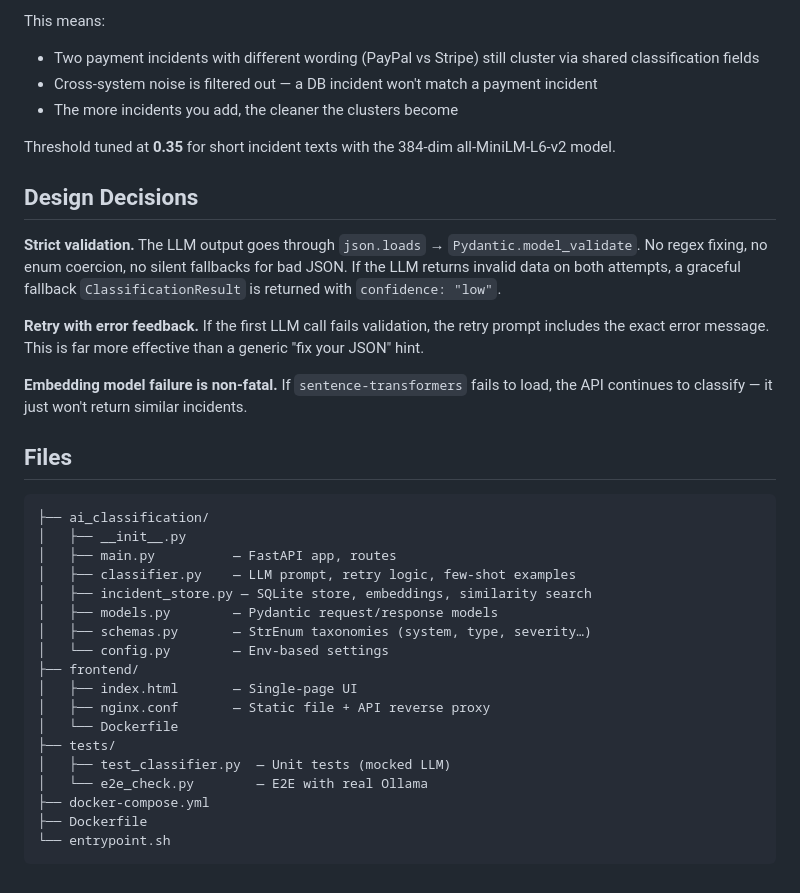
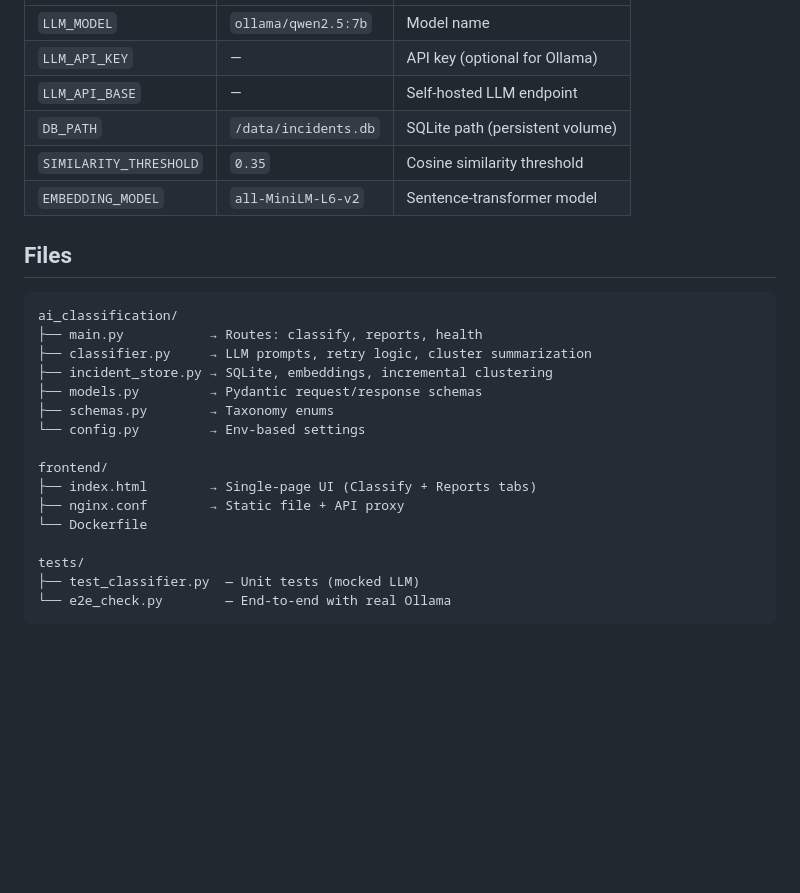
Before and after one commit to osamayalghamdi/AI_Classifier, a Markdown page: README.md, the part around one of its changes. Drawn GitHub-style; blank space fills up the shorter version.

````diff
--- a/README.md
+++ b/README.md
@@ -153,37 +156,27 @@ Embedded text:
-This means:
-- Two payment incidents with different wording (PayPal vs Stripe) still cluster via shared classification fields
-- Cross-system noise is filtered out — a DB incident won't match a payment incident
-- The more incidents you add, the cleaner the clusters become
-
-Threshold tuned at **0.35** for short incident texts with the 384-dim all-MiniLM-L6-v2 model.
-
-## Design Decisions
-
-**Strict validation.** The LLM output goes through `json.loads` → `Pydantic.model_validate`. No regex fixing, no enum coercion, no silent fallbacks for bad JSON. If the LLM returns invalid data on both attempts, a graceful fallback `ClassificationResult` is returned with `confidence: "low"`.
-
-**Retry with error feedback.** If the first LLM call fails validation, the retry prompt includes the exact error message. This is far more effective than a generic "fix your JSON" hint.
-
-**Embedding model failure is non-fatal.** If `sentence-transformers` fails to load, the API continues to classify — it just won't return similar incidents.
+| `LLM_MODEL` | `ollama/qwen2.5:7b` | Model name |
+| `LLM_API_KEY` | — | API key (optional for Ollama) |
+| `LLM_API_BASE` | — | Self-hosted LLM endpoint |
+| `DB_PATH` | `/data/incidents.db` | SQLite path (persistent volume) |
+| `SIMILARITY_THRESHOLD` | `0.35` | Cosine similarity threshold |
+| `EMBEDDING_MODEL` | `all-MiniLM-L6-v2` | Sentence-transformer model |
 
 ## Files
 
 ```
-├── ai_classification/
-│   ├── __init__.py
-│   ├── main.py          — FastAPI app, routes
-│   ├── classifier.py    — LLM prompt, retry logic, few-shot examples
-│   ├── incident_store.py — SQLite store, embeddings, similarity search
-│   ├── models.py        — Pydantic request/response models
-│   ├── schemas.py       — StrEnum taxonomies (system, type, severity…)
-│   └── config.py        — Env-based settings
-├── frontend/
-│   ├── index.html       — Single-page UI
-│   ├── nginx.conf       — Static file + API reverse proxy
-│   └── Dockerfile
-├── tests/
-│   ├── test_classifier.py  — Unit tests (mocked LLM)
-│   └── e2e_check.py        — E2E with real Ollama
-├── docker-compose.yml
-├── Dockerfile
-└── entrypoint.sh
+ai_classification/
+├── main.py           → Routes: classify, reports, health
+├── classifier.py     → LLM prompts, retry logic, cluster summarization
+├── incident_store.py → SQLite, embeddings, incremental clustering
+├── models.py         → Pydantic request/response schemas
+├── schemas.py        → Taxonomy enums
+└── config.py         → Env-based settings
+
+frontend/
+├── index.html        → Single-page UI (Classify + Reports tabs)
+├── nginx.conf        → Static file + API proxy
+└── Dockerfile
+
+tests/
+├── test_classifier.py  — Unit tests (mocked LLM)
+└── e2e_check.py        — End-to-end with real Ollama
 ```
````
Also changed, not shown: other parts of README.md (+85 -82 lines).
